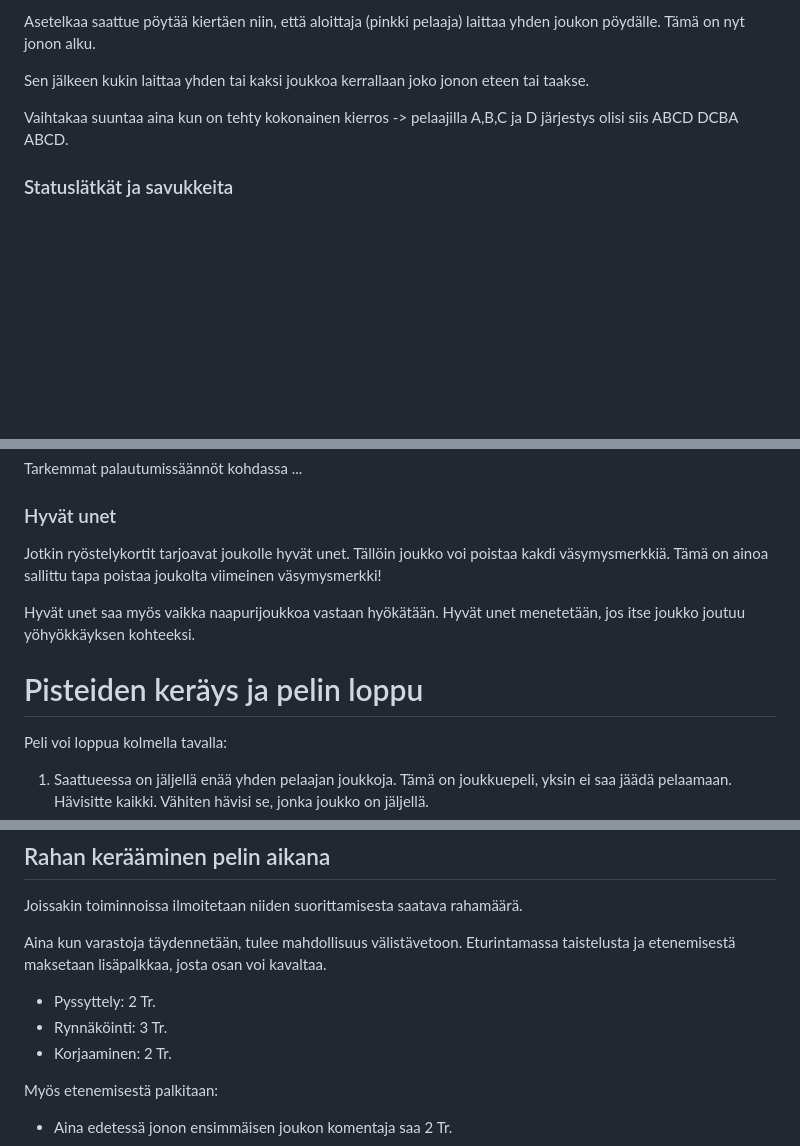
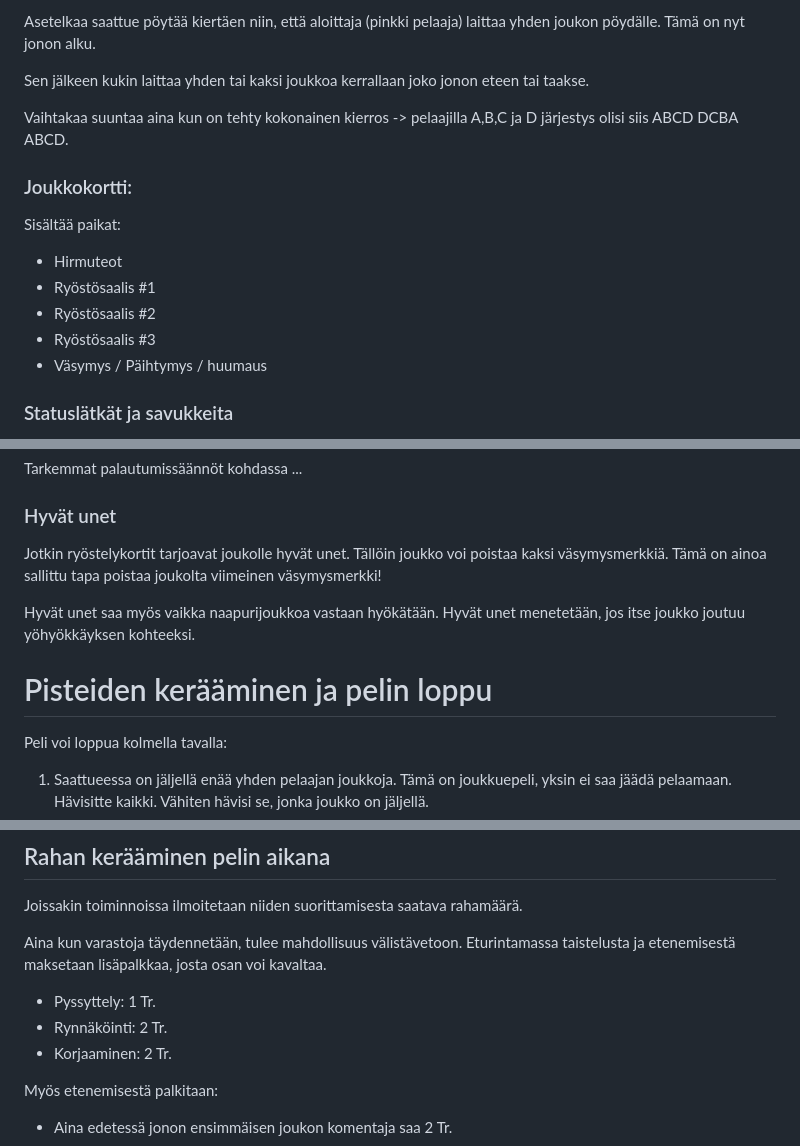
Before and after one commit to rkarhila/64km_saattue, a Markdown page: saannot/saannot.md, 3 parts joined by grey strips. Rendered like a GitHub page; blank space fills up the shorter version.

```diff
--- a/saannot/saannot.md
+++ b/saannot/saannot.md
@@ -110,6 +110,16 @@ Sen jälkeen kukin laittaa yhden tai kaksi joukkoa kerrallaan joko jonon eteen t
 Vaihtakaa suuntaa aina kun on tehty kokonainen kierros
 -> pelaajilla A,B,C ja D järjestys olisi siis ABCD DCBA ABCD.
 
+### Joukkokortti:
+
+Sisältää paikat:
+
+- Hirmuteot
+- Ryöstösaalis #1
+- Ryöstösaalis #2
+- Ryöstösaalis #3
+- Väsymys / Päihtymys / huumaus
+
 ### Statuslätkät ja savukkeita
 
 Ottakaa statuslätkä jokaiselle pelaajalle.
@@ -236,11 +245,11 @@ Tarkemmat palautumissäännöt kohdassa ...
 
 ### Hyvät unet
 
-Jotkin ryöstelykortit tarjoavat joukolle hyvät unet. Tällöin joukko voi poistaa kakdi väsymysmerkkiä. Tämä on ainoa sallittu tapa poistaa joukolta viimeinen väsymysmerkki!
+Jotkin ryöstelykortit tarjoavat joukolle hyvät unet. Tällöin joukko voi poistaa kaksi väsymysmerkkiä. Tämä on ainoa sallittu tapa poistaa joukolta viimeinen väsymysmerkki!
 
 Hyvät unet saa myös vaikka naapurijoukkoa vastaan hyökätään. Hyvät unet menetetään, jos itse joukko joutuu yöhyökkäyksen kohteeksi.
 
-# Pisteiden keräys ja pelin loppu
+# Pisteiden kerääminen ja pelin loppu
 
 Peli voi loppua kolmella tavalla:
 
@@ -256,8 +265,8 @@ Joissakin toiminnoissa ilmoitetaan niiden suorittamisesta saatava rahamäärä.
 
 Aina kun varastoja täydennetään, tulee mahdollisuus välistävetoon. Eturintamassa taistelusta ja etenemisestä maksetaan lisäpalkkaa, josta osan voi kavaltaa.
 
-* Pyssyttely: 2 Tr.
-* Rynnäköinti: 3 Tr.
+* Pyssyttely: 1 Tr.
+* Rynnäköinti: 2 Tr.
 * Korjaaminen: 2 Tr.
 
 Myös etenemisestä palkitaan:
```
Also changed, not shown: other parts of saannot/saannot.md (+29 -17 lines).
